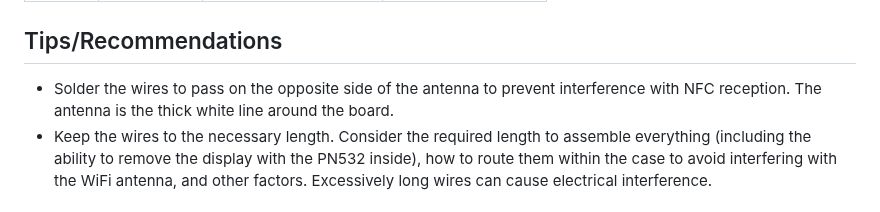
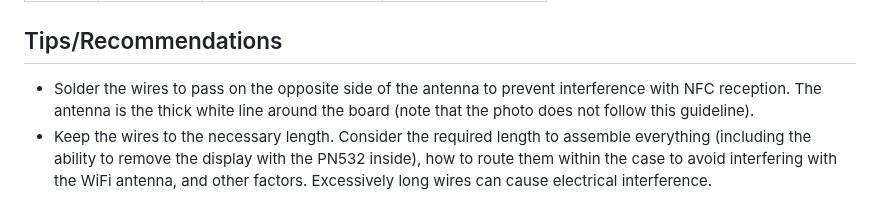
Before and after one commit to yanshay/SpoolEase, a Markdown page: documentation/build.md, the part around the change. Drawn GitHub-style.

Commit message:
minor fix to build.md

```diff
--- a/documentation/build.md
+++ b/documentation/build.md
@@ -45,7 +45,7 @@ The provided 7-wire cable has connectors on both ends. However, since the PN532
 
 ## Tips/Recommendations
 
-- Solder the wires to pass on the opposite side of the antenna to prevent interference with NFC reception. The antenna is the thick white line around the board.
+- Solder the wires to pass on the opposite side of the antenna to prevent interference with NFC reception. The antenna is the thick white line around the board (note that the photo does not follow this guideline).
 - Keep the wires to the necessary length. Consider the required length to assemble everything (including the ability to remove the display with the PN532 inside), how to route them within the case to avoid interfering with the WiFi antenna, and other factors. Excessively long wires can cause electrical interference.
 
 ## Reference Image
```
